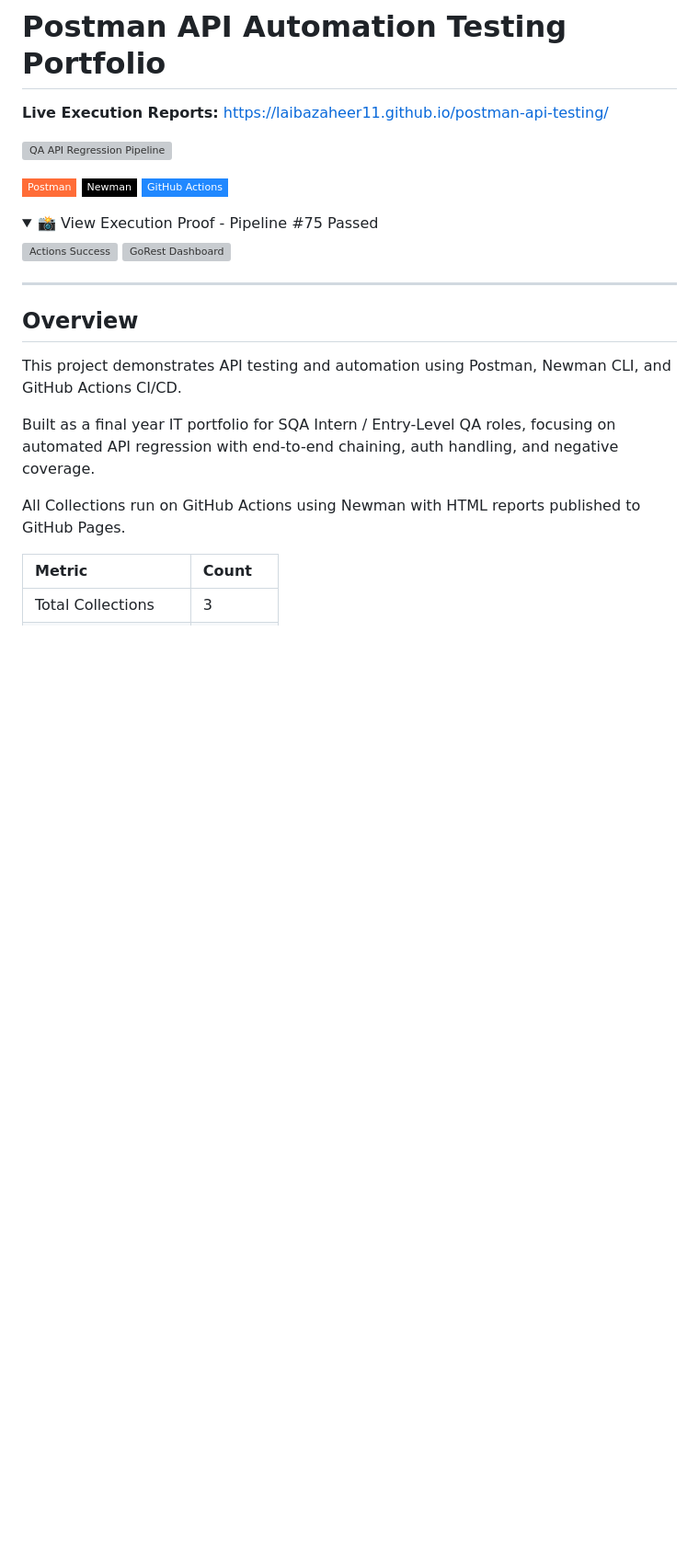
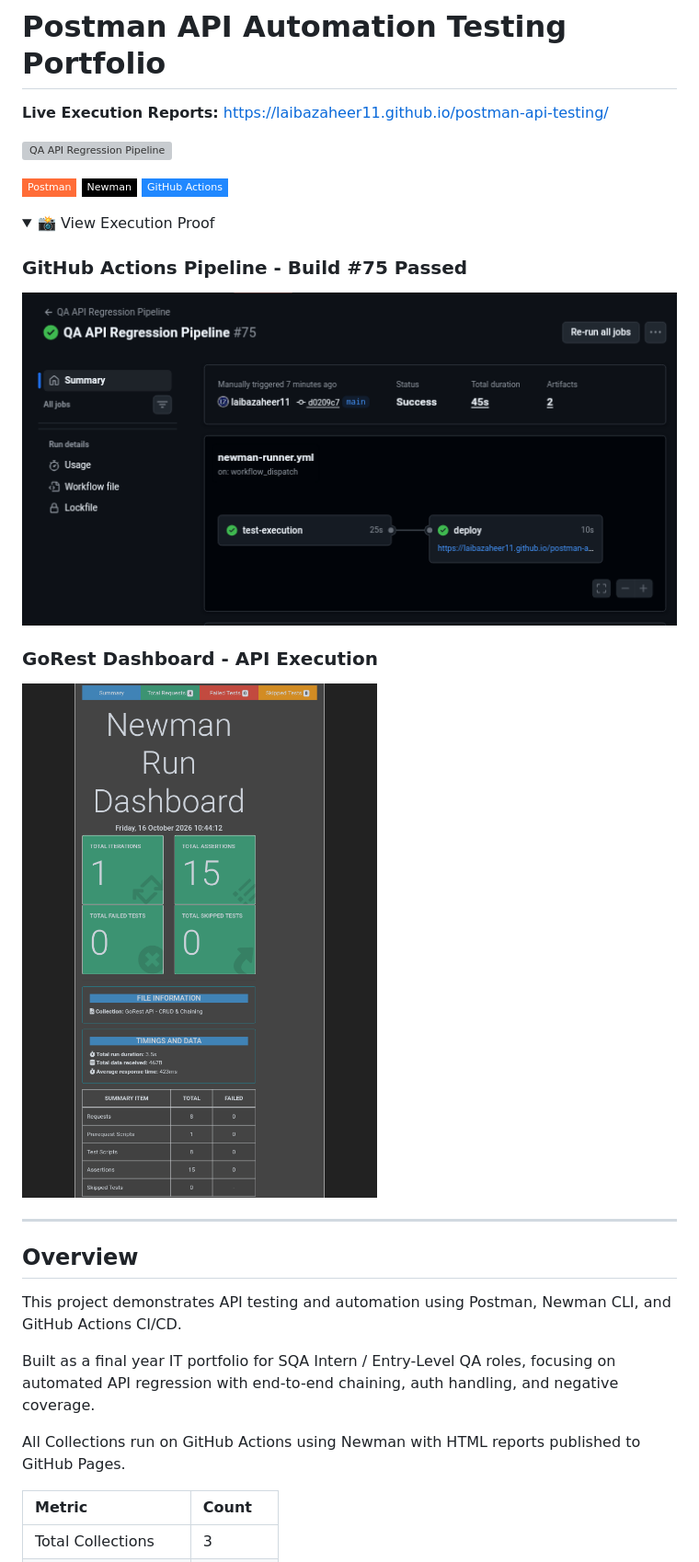
Before and after one commit to laibazaheer11/postman-api-testing, a Markdown page: README.md, the part around the change. Shown at 92% size. GitHub-like rendering; folded sections open; badges without logos; blank space fills up the shorter version; grey boxes are pictures that could not be loaded.

```diff
--- a/README.md
+++ b/README.md
@@ -10,10 +10,13 @@
 ![GitHub Actions](https://img.shields.io/badge/GitHub%20Actions-2088FF?style=flat-square&logo=githubactions&logoColor=white)
 
 <details>
-<summary>📸 View Execution Proof - Pipeline #75 Passed</summary>
+<summary>📸 View Execution Proof</summary>
 
-![Actions Success](actions-success.png)
-![GoRest Dashboard](gorest-dashboard.png)
+### GitHub Actions Pipeline - Build #75 Passed
+![Actions Success](.github/screenshots/actions-success.png)
+
+### GoRest Dashboard - API Execution
+![GoRest Dashboard](.github/screenshots/gorest-dashboard.png)
 
 </details>
 
```
